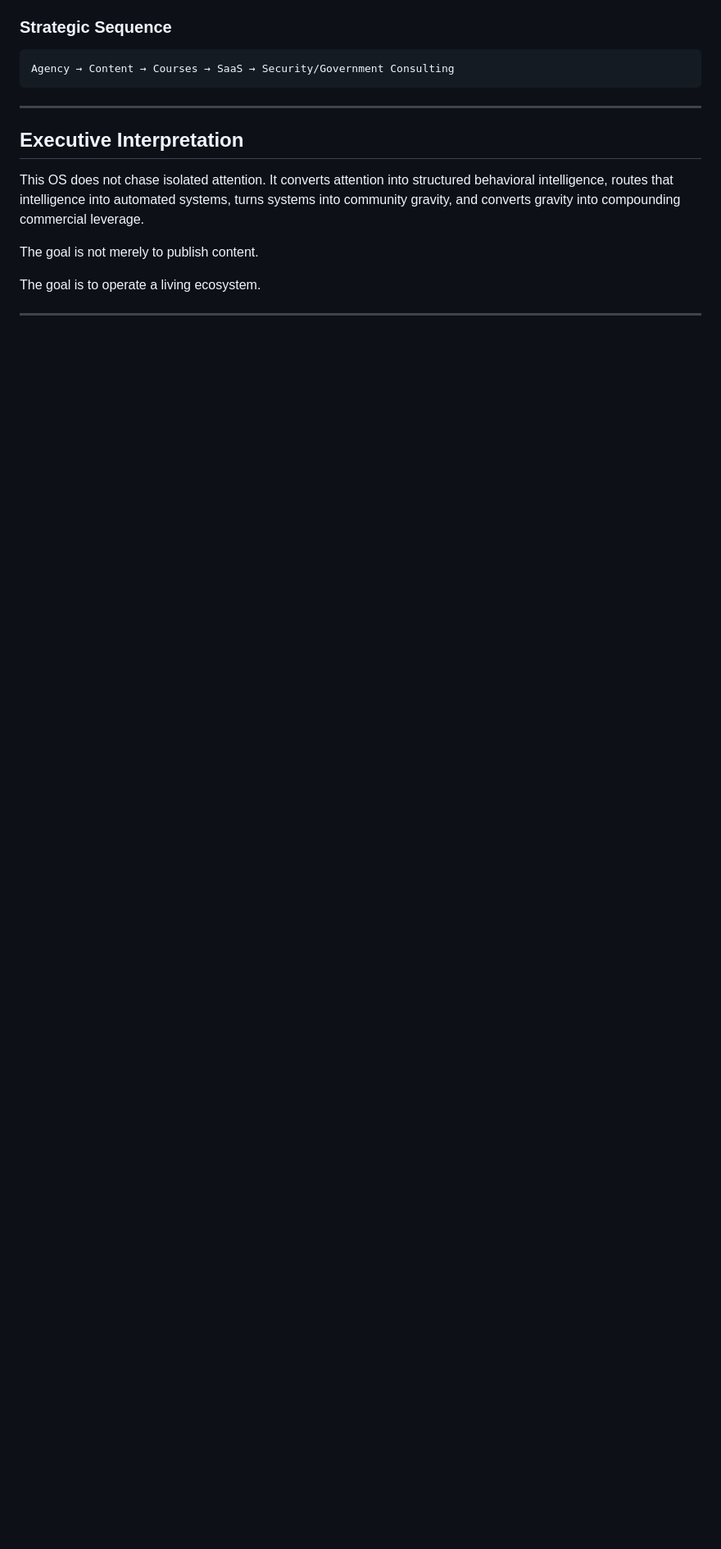
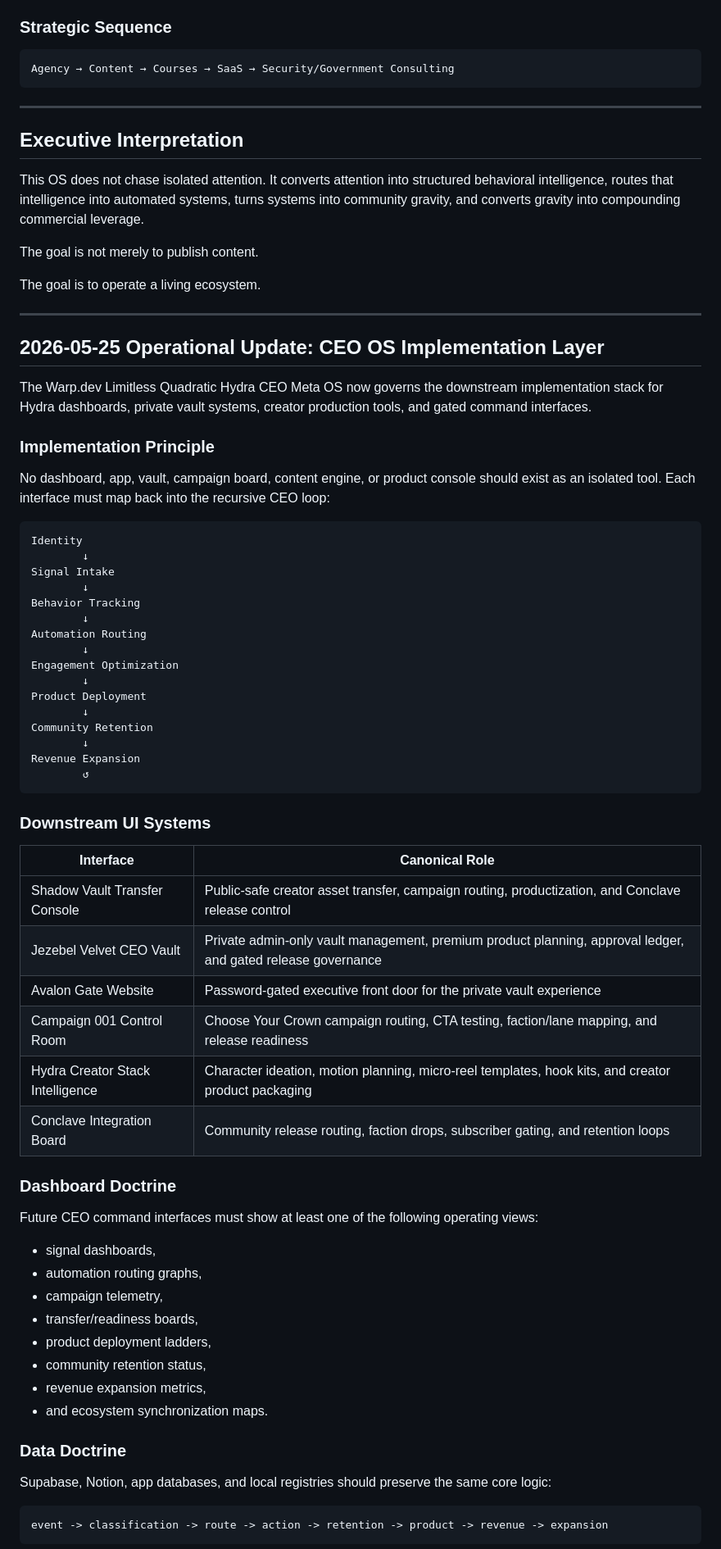
Before and after one commit to ellbush1420-bushido/hydra-omega-ecosystem-, a Markdown page: docs/os/warp-limitless-quadratic-hydra-ceo-meta-os.md, the part around one of its changes. Shown at 82% size. Drawn GitHub-style; blank space fills up the shorter version.

Commit message:
Update canonical Hydra CEO Meta OS implementation layer

````diff
--- a/docs/os/warp-limitless-quadratic-hydra-ceo-meta-os.md
+++ b/docs/os/warp-limitless-quadratic-hydra-ceo-meta-os.md
@@ -129,3 +129,62 @@ The goal is to operate a living ecosystem.
 
 ---
 
+## 2026-05-25 Operational Update: CEO OS Implementation Layer
+
+The Warp.dev Limitless Quadratic Hydra CEO Meta OS now governs the downstream implementation stack for Hydra dashboards, private vault systems, creator production tools, and gated command interfaces.
+
+### Implementation Principle
+
+No dashboard, app, vault, campaign board, content engine, or product console should exist as an isolated tool. Each interface must map back into the recursive CEO loop:
+
+```text
+Identity
+        ↓
+Signal Intake
+        ↓
+Behavior Tracking
+        ↓
+Automation Routing
+        ↓
+Engagement Optimization
+        ↓
+Product Deployment
+        ↓
+Community Retention
+        ↓
+Revenue Expansion
+        ↺
+```
+
+### Downstream UI Systems
+
+| Interface | Canonical Role |
+|---|---|
+| Shadow Vault Transfer Console | Public-safe creator asset transfer, campaign routing, productization, and Conclave release control |
+| Jezebel Velvet CEO Vault | Private admin-only vault management, premium product planning, approval ledger, and gated release governance |
+| Avalon Gate Website | Password-gated executive front door for the private vault experience |
+| Campaign 001 Control Room | Choose Your Crown campaign routing, CTA testing, faction/lane mapping, and release readiness |
+| Hydra Creator Stack Intelligence | Character ideation, motion planning, micro-reel templates, hook kits, and creator product packaging |
+| Conclave Integration Board | Community release routing, faction drops, subscriber gating, and retention loops |
+
+### Dashboard Doctrine
+
+Future CEO command interfaces must show at least one of the following operating views:
+
+- signal dashboards,
+- automation routing graphs,
+- campaign telemetry,
+- transfer/readiness boards,
+- product deployment ladders,
+- community retention status,
+- revenue expansion metrics,
+- and ecosystem synchronization maps.
+
+### Data Doctrine
+
+Supabase, Notion, app databases, and local registries should preserve the same core logic:
+
+```text
+event -> classification -> route -> action -> retention -> product -> revenue -> expansion
+```
+
````
Also changed, not shown: other parts of docs/os/warp-limitless-quadratic-hydra-ceo-meta-os.md (+21 -1 lines).
